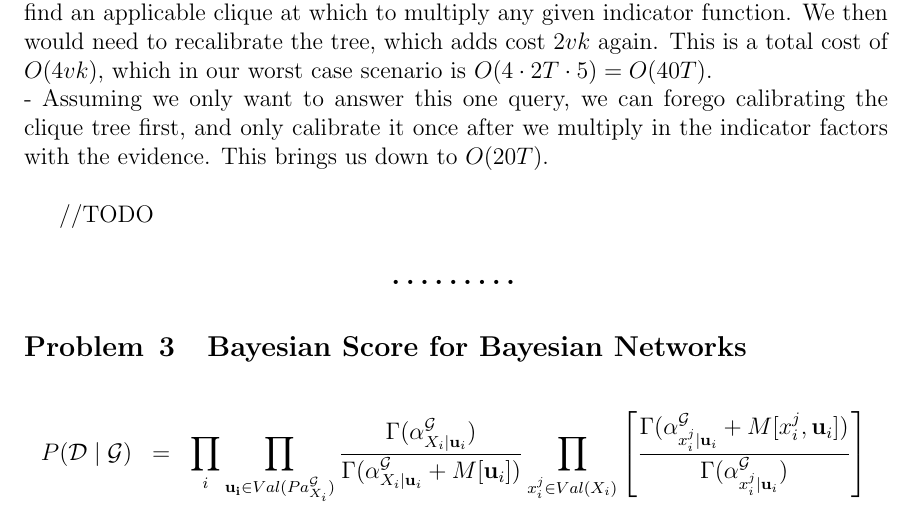
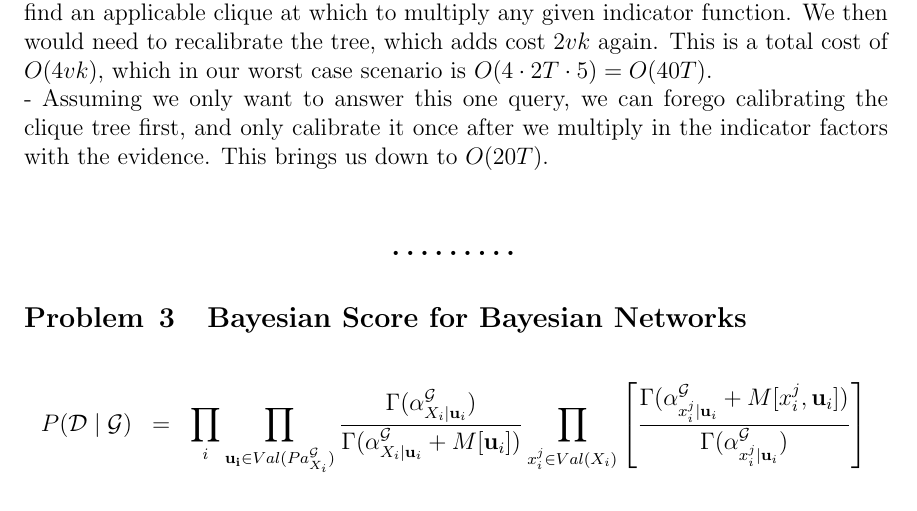
Before and after one commit to themikesmith/mlcd-hw2, a LaTeX document (writeup.tex): part of page 5 of 6, cut so that both start at the same text. Compiled offline with pdfLaTeX.

Commit message:
remove todo

```diff
--- a/writeup.tex
+++ b/writeup.tex
@@ -250,8 +250,6 @@ We are given all actions and observations, as incremental evidence.  We could do
 \noindent - Let the cost of an operation on a factor be proportional to the size of the factor.  We could calibrate our tree based on our distribution's initial beliefs, with cost $2c = 2vk$.  Note that $k$ is the size of the largest clique, which means the size of the largest factor is $O(k)$.  We could then introduce our evidence set $E$, which has $O(T)$ actions, and $O(T n)$ observations, where $T$ is the number of time steps, and $n$ is the maximum number of observations at any time step.  We would therefore need to multiply in $O(2 T n)$ indicator functions, which has cost $O(2 T n x)$, where $x$ is the time needed to find an applicable clique at which to multiply any given indicator function.  We then would need to recalibrate the tree, which adds cost $2 v k$ again.  This is a total cost of $O(4 v k)$, which in our worst case scenario is $O(4 \cdot 2T \cdot 5) = O(40T)$.\\
 \noindent - Assuming we only want to answer this one query, we can forego calibrating the clique tree first, and only calibrate it once after we multiply in the indicator factors with the evidence.  This brings us down to $O(20T)$.\\
 
-//TODO
-
 \end{problem}{}
 
 \begin{problem}{Bayesian Score for Bayesian Networks}
```
